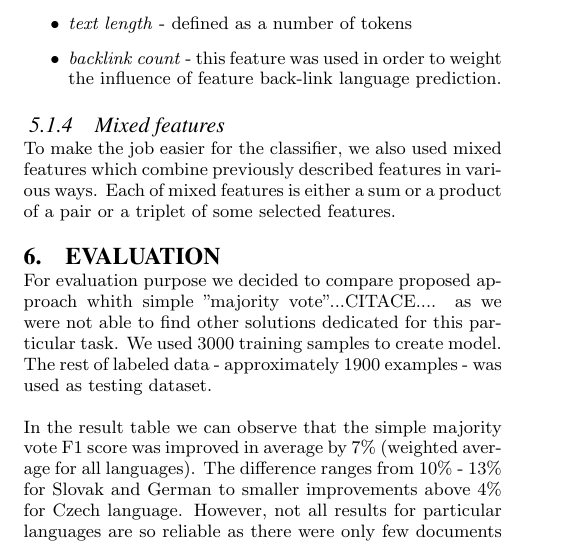
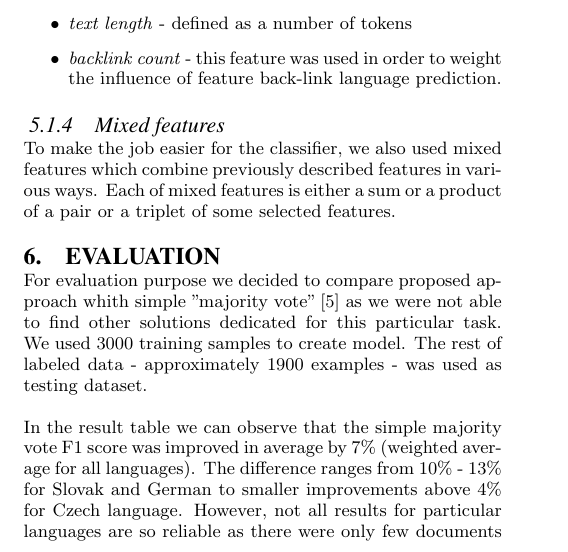
Before and after one commit to xhresko/majorlang_paper, a LaTeX paper (major_lang_paper.tex): part of one column of page 3 of 4, cut so that both start at the same text. Compiled offline with pdfLaTeX.

Commit message:
text fix

```diff
--- a/major_lang_paper.tex
+++ b/major_lang_paper.tex
@@ -336,7 +336,7 @@ TODO
     pair or a triplet of some selected features.
 
     \section{Evaluation}
- For evaluation purpose we decided to compare proposed approach whith simple "majority vote"...CITACE.... as we were
+ For evaluation purpose we decided to compare proposed approach whith simple "majority vote" \cite{Martins:langidentweb} as we were
  not able to find other solutions dedicated for this particular task. We used 3000 training samples to create model.
  The rest of labeled data - approximately 1900 examples - was used as testing dataset.
 
```
Also changed, not shown: major_lang_paper.tex (10 more changed lines).
